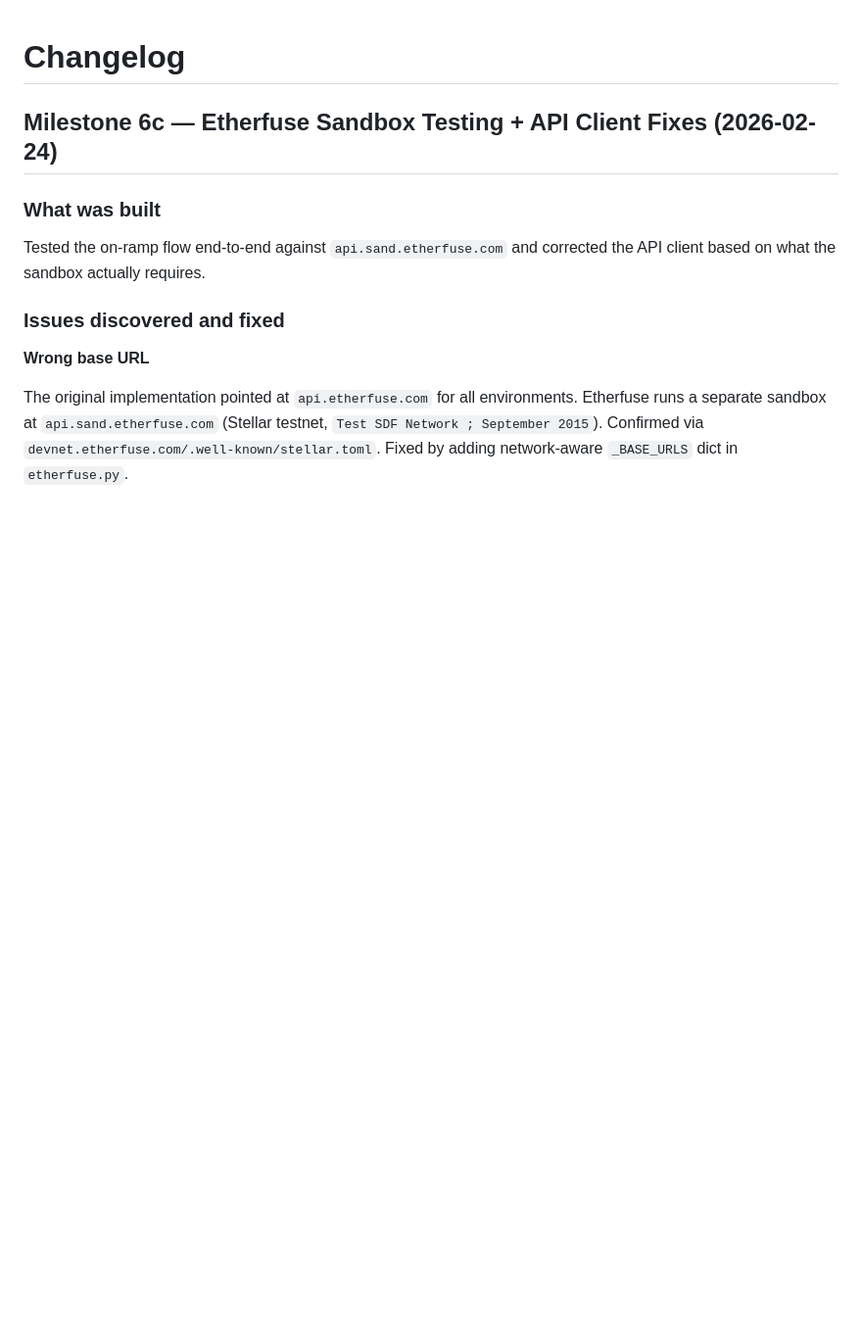
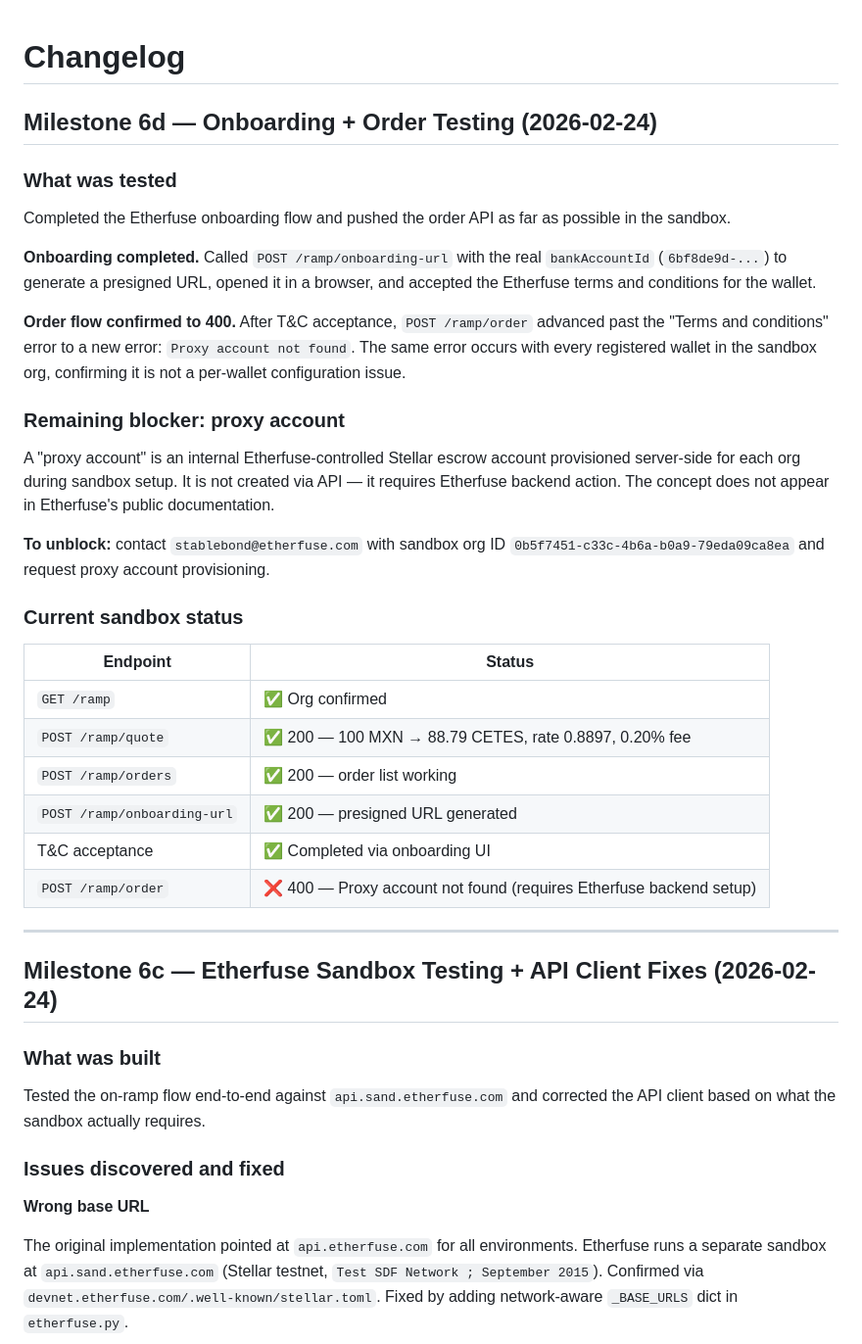
Before and after one commit to rice2000/arroz-wallet, a Markdown page: CHANGELOG.md, the part around the change. Shown at 98% size. GitHub-like rendering; blank space fills up the shorter version.

```diff
--- a/CHANGELOG.md
+++ b/CHANGELOG.md
@@ -1,4 +1,33 @@
 # Changelog
+
+## Milestone 6d — Onboarding + Order Testing (2026-02-24)
+
+### What was tested
+
+Completed the Etherfuse onboarding flow and pushed the order API as far as possible in the sandbox.
+
+**Onboarding completed.** Called `POST /ramp/onboarding-url` with the real `bankAccountId` (`6bf8de9d-...`) to generate a presigned URL, opened it in a browser, and accepted the Etherfuse terms and conditions for the wallet.
+
+**Order flow confirmed to 400.** After T&C acceptance, `POST /ramp/order` advanced past the "Terms and conditions" error to a new error: `Proxy account not found`. The same error occurs with every registered wallet in the sandbox org, confirming it is not a per-wallet configuration issue.
+
+### Remaining blocker: proxy account
+
+A "proxy account" is an internal Etherfuse-controlled Stellar escrow account provisioned server-side for each org during sandbox setup. It is not created via API — it requires Etherfuse backend action. The concept does not appear in Etherfuse's public documentation.
+
+**To unblock:** contact `stablebond@etherfuse.com` with sandbox org ID `0b5f7451-c33c-4b6a-b0a9-79eda09ca8ea` and request proxy account provisioning.
+
+### Current sandbox status
+
+| Endpoint | Status |
+|----------|--------|
+| `GET /ramp` | ✅ Org confirmed |
+| `POST /ramp/quote` | ✅ 200 — 100 MXN → 88.79 CETES, rate 0.8897, 0.20% fee |
+| `POST /ramp/orders` | ✅ 200 — order list working |
+| `POST /ramp/onboarding-url` | ✅ 200 — presigned URL generated |
+| T&C acceptance | ✅ Completed via onboarding UI |
+| `POST /ramp/order` | ❌ 400 — Proxy account not found (requires Etherfuse backend setup) |
+
+---
 
 ## Milestone 6c — Etherfuse Sandbox Testing + API Client Fixes (2026-02-24)
 
```
Also changed, not shown: README.md (+1 -0 lines).
